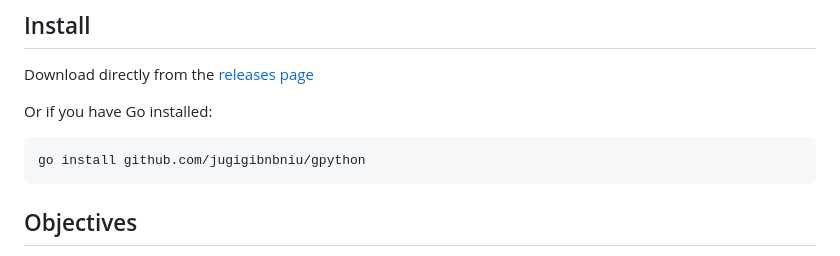
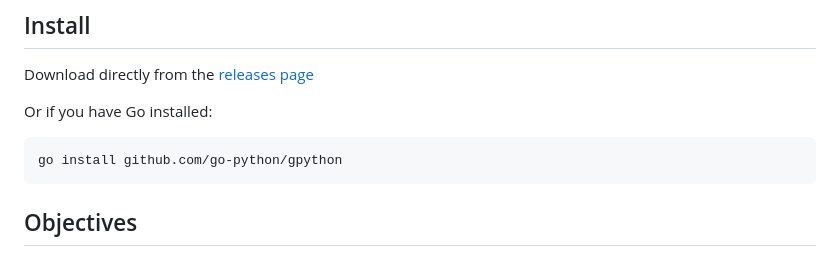
Before and after one commit to jugigibnbniu/gpython, a Markdown page: README.md, the part around the change printed below. GitHub-like rendering.

```diff
--- a/README.md
+++ b/README.md
@@ -33,7 +33,7 @@ Download directly from the [releases page](https://github.com/go-python/gpython/
 
 Or if you have Go installed:
 
-    go install github.com/jugigibnbniu/gpython
+    go install github.com/go-python/gpython
 
 ## Objectives
 
```
Also changed, not shown: other parts of README.md (+7 -7 lines).
